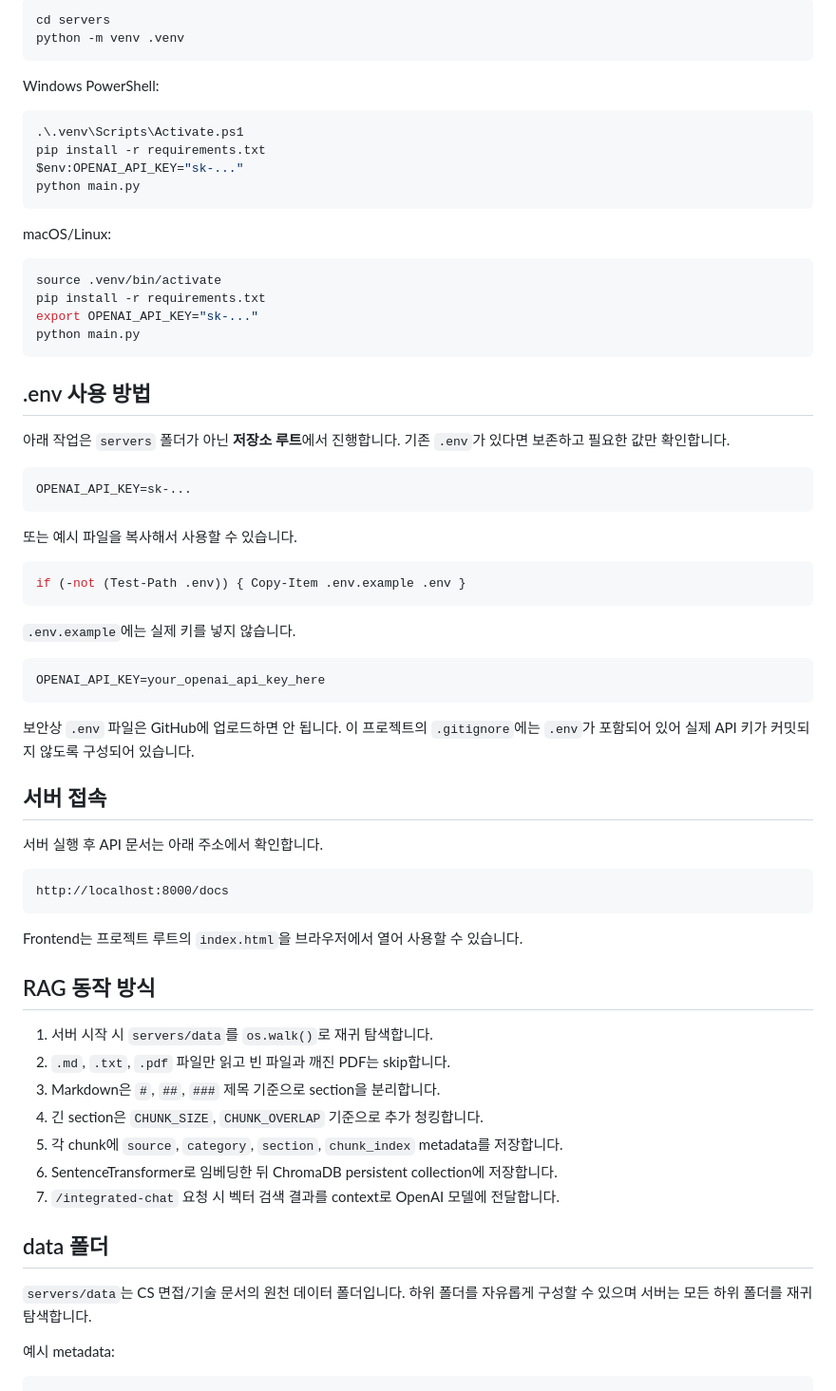
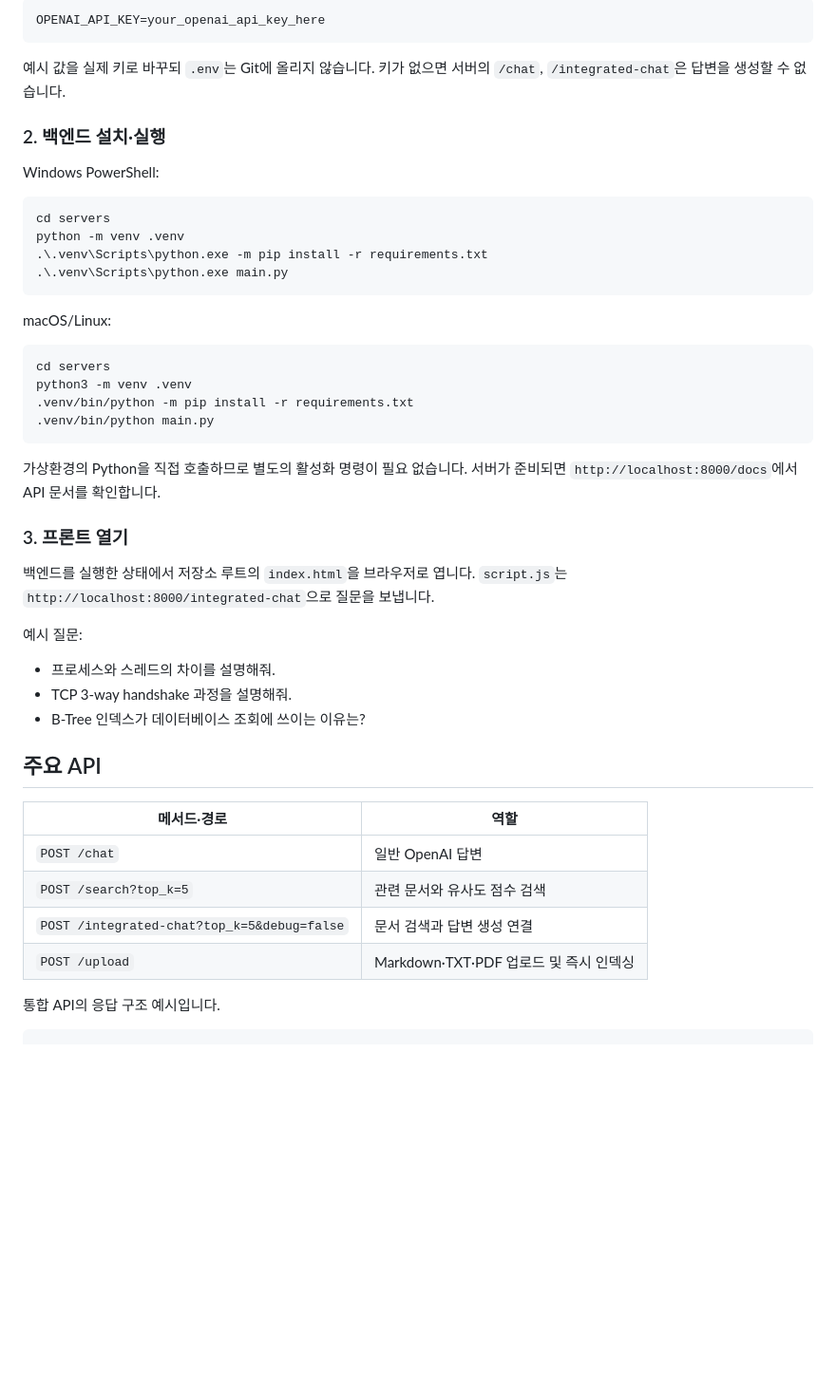
Before and after one commit to Crew-97/CSFriends, a Markdown page: README.md, the part around one of its changes. Shown at 95% size. GitHub-like rendering; blank space fills up the shorter version.

````diff
--- a/README.md
+++ b/README.md
@@ -67,74 +70,52 @@ PJT_01_Chatbot/
 
-```bash
-cd servers
-python -m venv .venv
+```dotenv
+OPENAI_API_KEY=your_openai_api_key_here
 ```
+
+예시 값을 실제 키로 바꾸되 `.env`는 Git에 올리지 않습니다. 키가 없으면 서버의 `/chat`, `/integrated-chat`은 답변을 생성할 수 없습니다.
+
+### 2. 백엔드 설치·실행
 
 Windows PowerShell:
 
 ```powershell
-.\.venv\Scripts\Activate.ps1
-pip install -r requirements.txt
-$env:OPENAI_API_KEY="sk-..."
-python main.py
+cd servers
+python -m venv .venv
+.\.venv\Scripts\python.exe -m pip install -r requirements.txt
+.\.venv\Scripts\python.exe main.py
 ```
 
 macOS/Linux:
 
 ```bash
-source .venv/bin/activate
-pip install -r requirements.txt
-export OPENAI_API_KEY="sk-..."
-python main.py
+cd servers
+python3 -m venv .venv
+.venv/bin/python -m pip install -r requirements.txt
+.venv/bin/python main.py
 ```
 
-## .env 사용 방법
+가상환경의 Python을 직접 호출하므로 별도의 활성화 명령이 필요 없습니다. 서버가 준비되면 `http://localhost:8000/docs`에서 API 문서를 확인합니다.
 
-아래 작업은 `servers` 폴더가 아닌 **저장소 루트**에서 진행합니다. 기존 `.env`가 있다면 보존하고 필요한 값만 확인합니다.
+### 3. 프론트 열기
 
-```text
-OPENAI_API_KEY=sk-...
-```
+백엔드를 실행한 상태에서 저장소 루트의 `index.html`을 브라우저로 엽니다. `script.js`는 `http://localhost:8000/integrated-chat`으로 질문을 보냅니다.
 
-또는 예시 파일을 복사해서 사용할 수 있습니다.
+예시 질문:
 
-```powershell
-if (-not (Test-Path .env)) { Copy-Item .env.example .env }
-```
+- 프로세스와 스레드의 차이를 설명해줘.
+- TCP 3-way handshake 과정을 설명해줘.
+- B-Tree 인덱스가 데이터베이스 조회에 쓰이는 이유는?
 
-`.env.example`에는 실제 키를 넣지 않습니다.
+## 주요 API
 
-```text
-OPENAI_API_KEY=your_openai_api_key_here
-```
+| 메서드·경로 | 역할 |
+|---|---|
+| `POST /chat` | 일반 OpenAI 답변 |
+| `POST /search?top_k=5` | 관련 문서와 유사도 점수 검색 |
+| `POST /integrated-chat?top_k=5&debug=false` | 문서 검색과 답변 생성 연결 |
+| `POST /upload` | Markdown·TXT·PDF 업로드 및 즉시 인덱싱 |
 
-보안상 `.env` 파일은 GitHub에 업로드하면 안 됩니다. 이 프로젝트의 `.gitignore`에는 `.env`가 포함되어 있어 실제 API 키가 커밋되지 않도록 구성되어 있습니다.
-
-## 서버 접속
-
-서버 실행 후 API 문서는 아래 주소에서 확인합니다.
-
-```text
-http://localhost:8000/docs
-```
-
-Frontend는 프로젝트 루트의 `index.html`을 브라우저에서 열어 사용할 수 있습니다.
-
-## RAG 동작 방식
-
-1. 서버 시작 시 `servers/data`를 `os.walk()`로 재귀 탐색합니다.
-2. `.md`, `.txt`, `.pdf` 파일만 읽고 빈 파일과 깨진 PDF는 skip합니다.
-3. Markdown은 `#`, `##`, `###` 제목 기준으로 section을 분리합니다.
-4. 긴 section은 `CHUNK_SIZE`, `CHUNK_OVERLAP` 기준으로 추가 청킹합니다.
-5. 각 chunk에 `source`, `category`, `section`, `chunk_index` metadata를 저장합니다.
-6. SentenceTransformer로 임베딩한 뒤 ChromaDB persistent collection에 저장합니다.
-7. `/integrated-chat` 요청 시 벡터 검색 결과를 context로 OpenAI 모델에 전달합니다.
-
-## data 폴더
-
-`servers/data`는 CS 면접/기술 문서의 원천 데이터 폴더입니다. 하위 폴더를 자유롭게 구성할 수 있으며 서버는 모든 하위 폴더를 재귀 탐색합니다.
-
-예시 metadata:
+통합 API의 응답 구조 예시입니다.
 
 ```json
 {
````
Also changed, not shown: other parts of README.md (+68 -76 lines), REPORT.md (+2 -0 lines).
